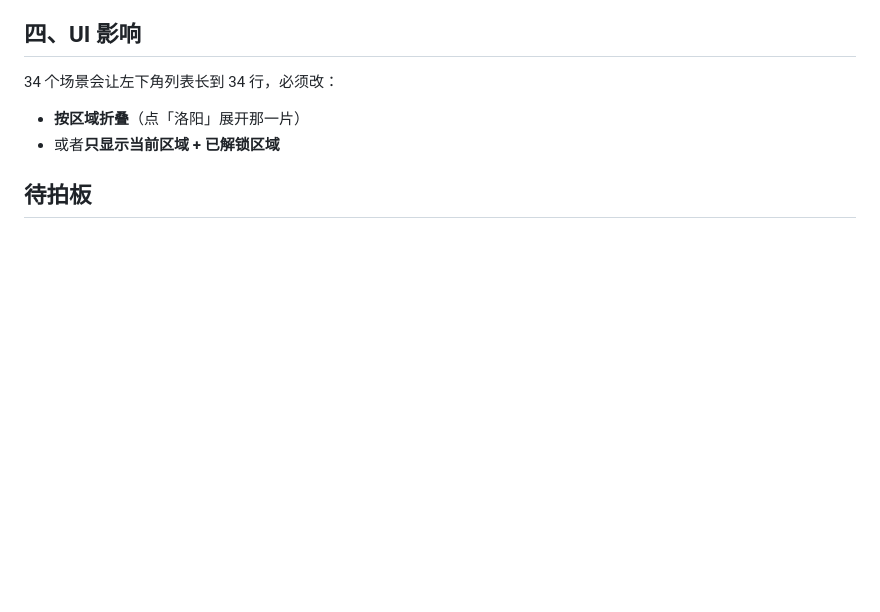
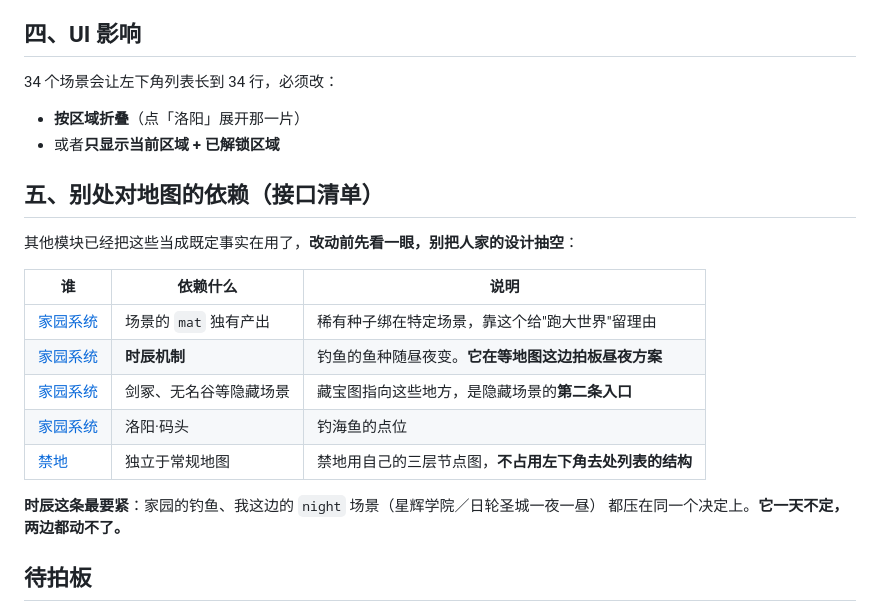
Before and after one commit to FlyingLxy/martialArtsWorld, a Markdown page: docs/地图系统.md, the part around the change. Rendered like a GitHub page; blank space fills up the shorter version.

```diff
--- a/docs/地图系统.md
+++ b/docs/地图系统.md
@@ -203,6 +203,21 @@
 - **按区域折叠**（点「洛阳」展开那一片）
 - 或者**只显示当前区域 + 已解锁区域**
 
+## 五、别处对地图的依赖（接口清单）
+
+其他模块已经把这些当成既定事实在用了，**改动前先看一眼，别把人家的设计抽空**：
+
+| 谁 | 依赖什么 | 说明 |
+|---|---|---|
+| [家园系统](家园系统.md) | 场景的 `mat` 独有产出 | 稀有种子绑在特定场景，靠这个给"跑大世界"留理由 |
+| [家园系统](家园系统.md) | **时辰机制** | 钓鱼的鱼种随昼夜变。**它在等地图这边拍板昼夜方案** |
+| [家园系统](家园系统.md) | 剑冢、无名谷等隐藏场景 | 藏宝图指向这些地方，是隐藏场景的**第二条入口** |
+| [家园系统](家园系统.md) | 洛阳·码头 | 钓海鱼的点位 |
+| [禁地](禁地.md) | 独立于常规地图 | 禁地用自己的三层节点图，**不占用左下角去处列表的结构** |
+
+**时辰这条最要紧**：家园的钓鱼、我这边的 `night` 场景（星辉学院／日轮圣城一夜一昼）
+都压在同一个决定上。**它一天不定，两边都动不了。**
+
 ## 待拍板
 
 0. **海外区域怎么开放？**（已定方向：按世界观来）
```
Also changed, not shown: docs/任务系统.md (+12 -1 lines).
